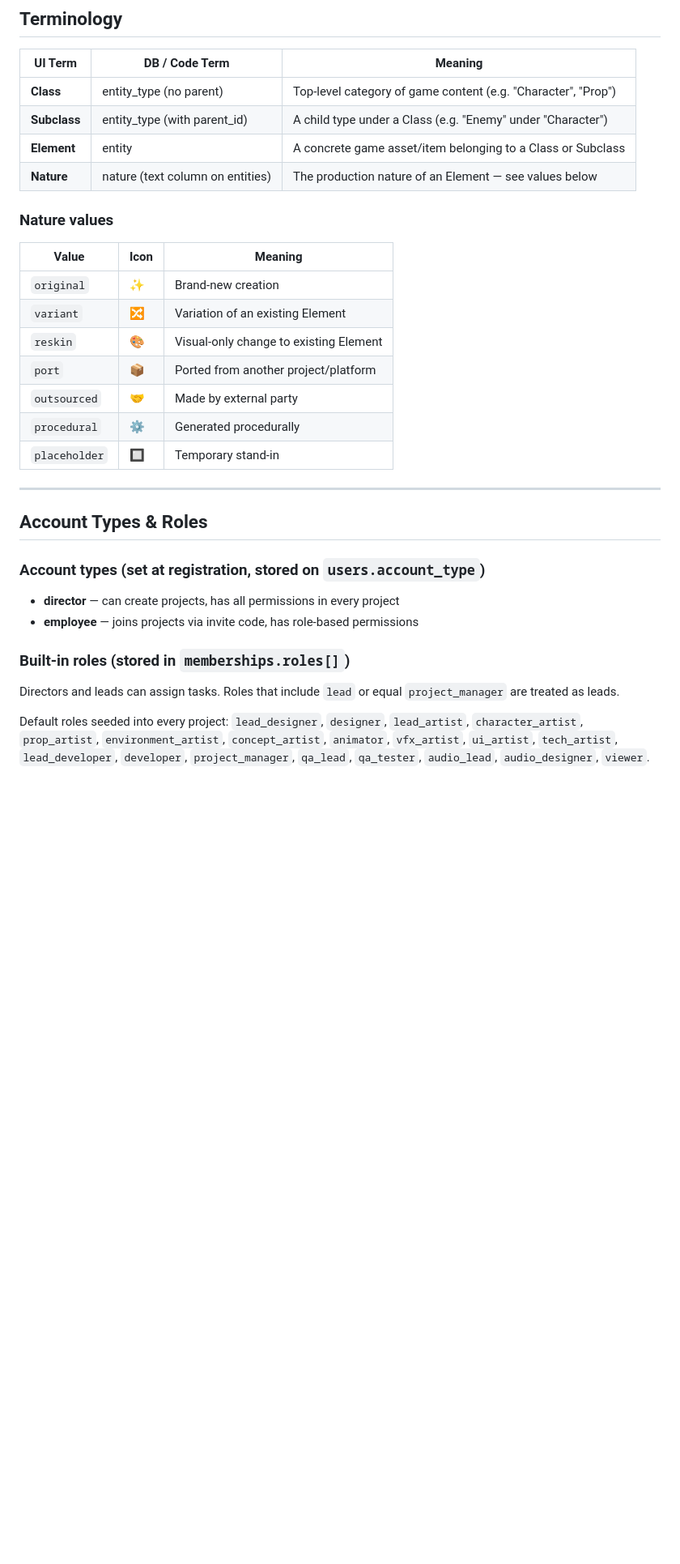
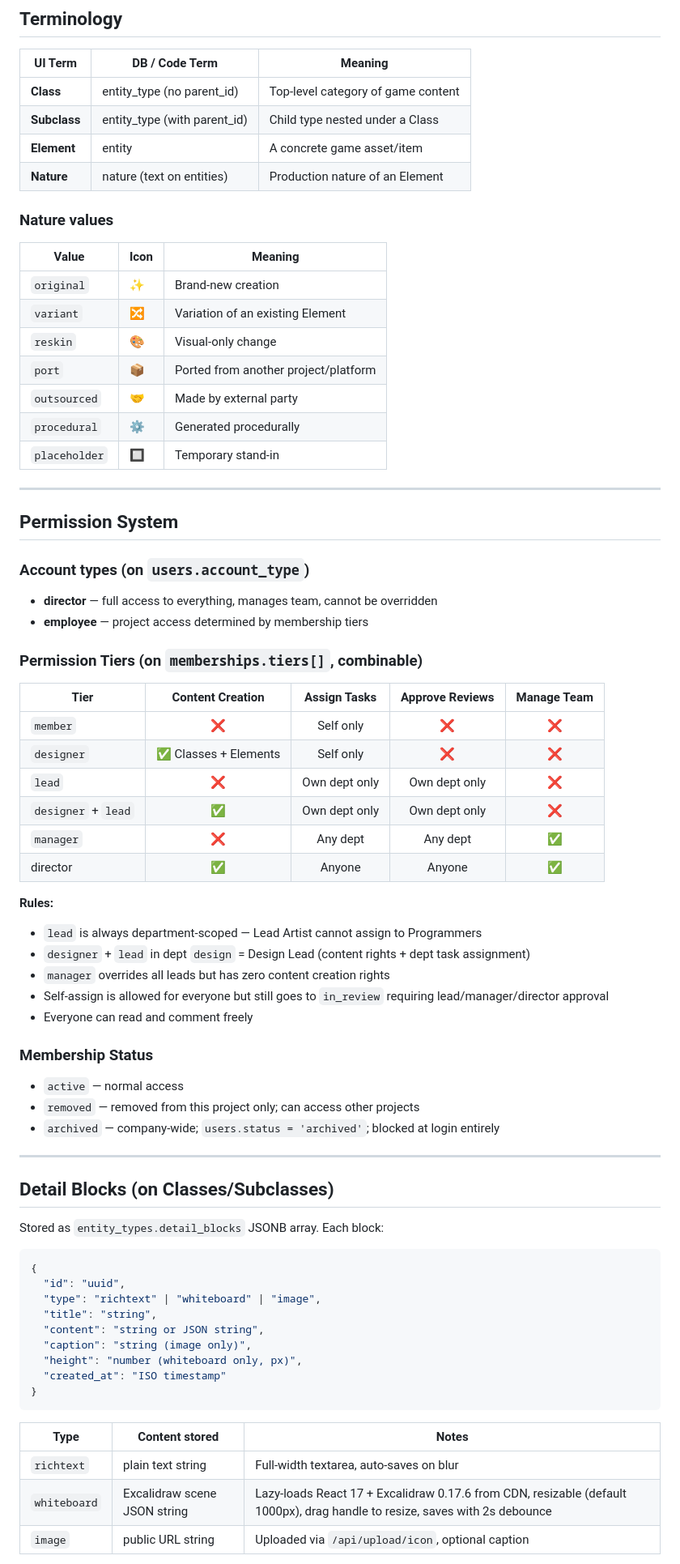
Before and after one commit to cankattigin/hivemind, a Markdown page: HIVEMIND.md, the part around one of its changes. Shown at 81% size. GitHub-like rendering; blank space fills up the shorter version.

````diff
--- a/HIVEMIND.md
+++ b/HIVEMIND.md
@@ -175,17 +184,17 @@ DATABASE_URL=postgresql://postgres:[PW]@db.cfavismisghsohlumqmu.supabase.co:5432
 
 | UI Term | DB / Code Term | Meaning |
 |---|---|---|
-| **Class** | entity_type (no parent) | Top-level category of game content (e.g. "Character", "Prop") |
-| **Subclass** | entity_type (with parent_id) | A child type under a Class (e.g. "Enemy" under "Character") |
-| **Element** | entity | A concrete game asset/item belonging to a Class or Subclass |
-| **Nature** | nature (text column on entities) | The production nature of an Element — see values below |
+| **Class** | entity_type (no parent_id) | Top-level category of game content |
+| **Subclass** | entity_type (with parent_id) | Child type nested under a Class |
+| **Element** | entity | A concrete game asset/item |
+| **Nature** | nature (text on entities) | Production nature of an Element |
 
 ### Nature values
 | Value | Icon | Meaning |
 |---|---|---|
 | `original` | ✨ | Brand-new creation |
 | `variant` | 🔀 | Variation of an existing Element |
-| `reskin` | 🎨 | Visual-only change to existing Element |
+| `reskin` | 🎨 | Visual-only change |
 | `port` | 📦 | Ported from another project/platform |
 | `outsourced` | 🤝 | Made by external party |
 | `procedural` | ⚙️ | Generated procedurally |
@@ -193,13 +202,56 @@ DATABASE_URL=postgresql://postgres:[PW]@db.cfavismisghsohlumqmu.supabase.co:5432
 
 ---
 
-## Account Types & Roles
+## Permission System
 
-### Account types (set at registration, stored on `users.account_type`)
-- **director** — can create projects, has all permissions in every project
-- **employee** — joins projects via invite code, has role-based permissions
+### Account types (on `users.account_type`)
+- **director** — full access to everything, manages team, cannot be overridden
+- **employee** — project access determined by membership tiers
 
-### Built-in roles (stored in `memberships.roles[]`)
-Directors and leads can assign tasks. Roles that include `lead` or equal `project_manager` are treated as leads.
+### Permission Tiers (on `memberships.tiers[]`, combinable)
 
-Default roles seeded into every project: `lead_designer`, `designer`, `lead_artist`, `character_artist`, `prop_artist`, `environment_artist`, `concept_artist`, `animator`, `vfx_artist`, `ui_artist`, `tech_artist`, `lead_developer`, `developer`, `project_manager`, `qa_lead`, `qa_tester`, `audio_lead`, `audio_designer`, `viewer`.
+| Tier | Content Creation | Assign Tasks | Approve Reviews | Manage Team |
+|---|:---:|:---:|:---:|:---:|
+| `member` | ❌ | Self only | ❌ | ❌ |
+| `designer` | ✅ Classes + Elements | Self only | ❌ | ❌ |
+| `lead` | ❌ | Own dept only | Own dept only | ❌ |
+| `designer` + `lead` | ✅ | Own dept only | Own dept only | ❌ |
+| `manager` | ❌ | Any dept | Any dept | ✅ |
+| director | ✅ | Anyone | Anyone | ✅ |
+
+**Rules:**
+- `lead` is always department-scoped — Lead Artist cannot assign to Programmers
+- `designer` + `lead` in dept `design` = Design Lead (content rights + dept task assignment)
+- `manager` overrides all leads but has zero content creation rights
+- Self-assign is allowed for everyone but still goes to `in_review` requiring lead/manager/director approval
+- Everyone can read and comment freely
+
+### Membership Status
+- `active` — normal access
+- `removed` — removed from this project only; can access other projects
+- `archived` — company-wide; `users.status = 'archived'`; blocked at login entirely
+
+---
+
+## Detail Blocks (on Classes/Subclasses)
+
+Stored as `entity_types.detail_blocks` JSONB array. Each block:
+
+```json
+{
+  "id": "uuid",
+  "type": "richtext" | "whiteboard" | "image",
+  "title": "string",
+  "content": "string or JSON string",
+  "caption": "string (image only)",
+  "height": "number (whiteboard only, px)",
+  "created_at": "ISO timestamp"
+}
+```
+
+| Type | Content stored | Notes |
+|---|---|---|
+| `richtext` | plain text string | Full-width textarea, auto-saves on blur |
+| `whiteboard` | Excalidraw scene JSON string | Lazy-loads React 17 + Excalidraw 0.17.6 from CDN, resizable (default 1000px), drag handle to resize, saves with 2s debounce |
+| `image` | public URL string | Uploaded via `/api/upload/icon`, optional caption |
+
````
Also changed, not shown: other parts of HIVEMIND.md (+105 -85 lines).
